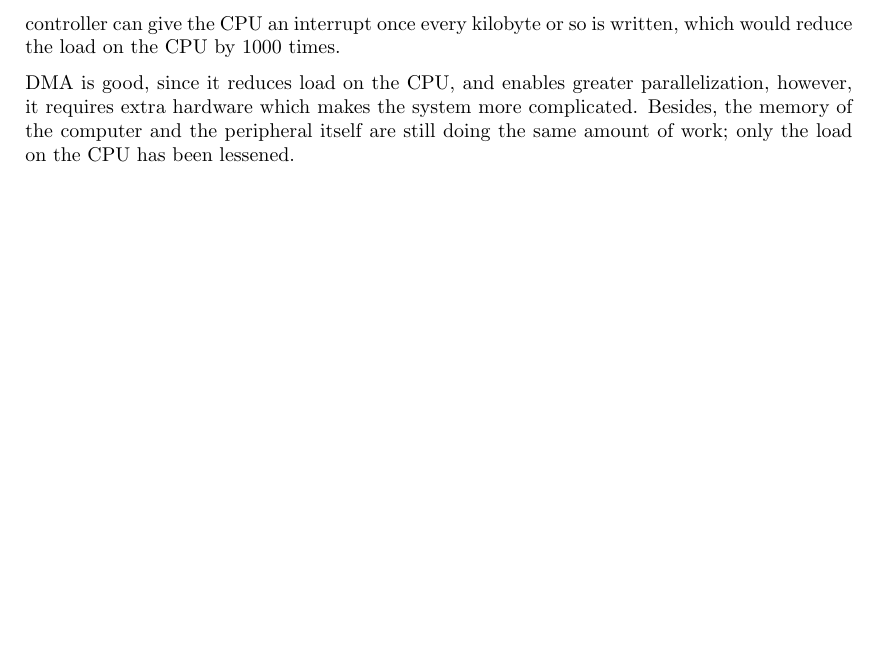
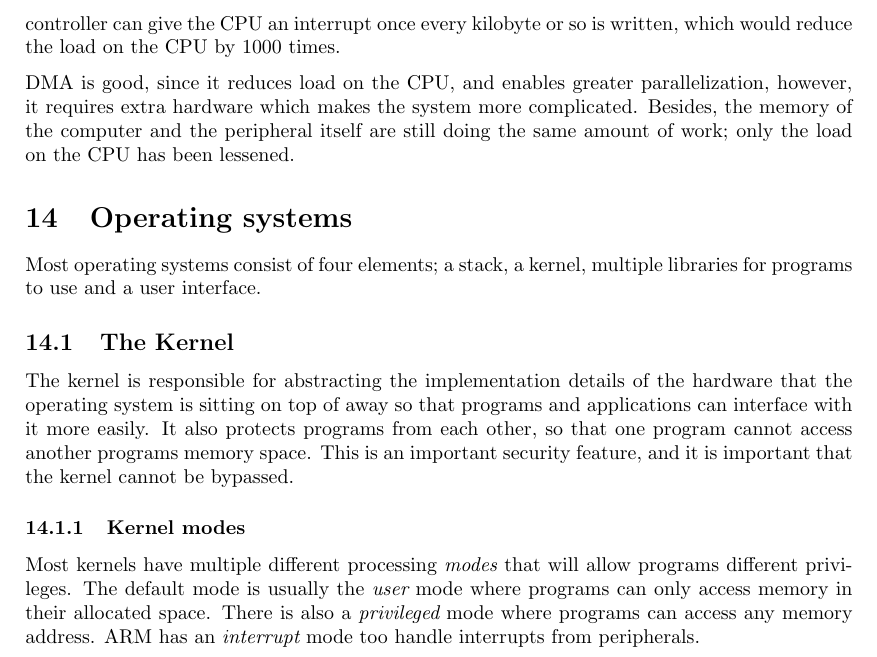
Before and after one commit to Todd-Davies/first-year-notes, a LaTeX document (COMP15111/notes.tex, which reads COMP15111/content.tex): part of page 30 of 30, cut so that both start at the same text, the shorter picture padded with empty space. Compiled offline with pdfLaTeX.

Commit message:
Did the OS notes for COMP15111

```diff
--- a/COMP15111/content.tex
+++ b/COMP15111/content.tex
@@ -1766,3 +1766,27 @@ DMA is good, since it reduces load on the CPU, and enables greater
 parallelization, however, it requires extra hardware which makes the system more
 complicated. Besides, the memory of the computer and the peripheral itself are
 still doing the same amount of work; only the load on the CPU has been lessened.
+
+%TODO: Fill out this section whenever decent crib notes become avalible
+
+\section{Operating systems}
+
+Most operating systems consist of four elements; a stack, a kernel, multiple
+libraries for programs to use and a user interface.
+
+\subsection{The Kernel}
+
+The kernel is responsible for abstracting the implementation details of the
+hardware that the operating system is sitting on top of away so that programs
+and applications can interface with it more easily. It also protects programs
+from each other, so that one program cannot access another programs memory
+space. This is an important security feature, and it is important that the
+kernel cannot be bypassed.
+
+\subsubsection{Kernel modes}
+
+Most kernels have multiple different processing {\it modes} that will allow
+programs different privileges. The default mode is usually the {\it user} mode
+where programs can only access memory in their allocated space. There is also a
+{\it privileged} mode where programs can access any memory address. ARM has an
+{\it interrupt} mode too handle interrupts from peripherals.
```
Also changed, not shown: COMP15111/kindle.pdf, COMP15111/notes.pdf, COMP15111/two_box_model_diagram.pdf.
